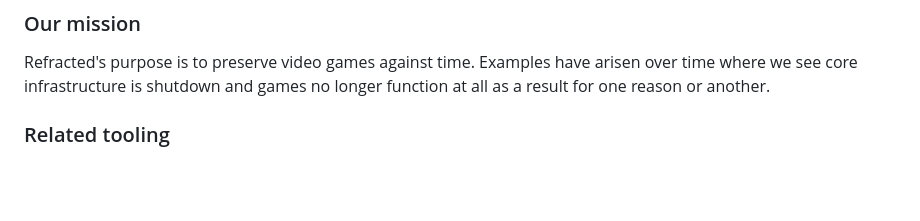
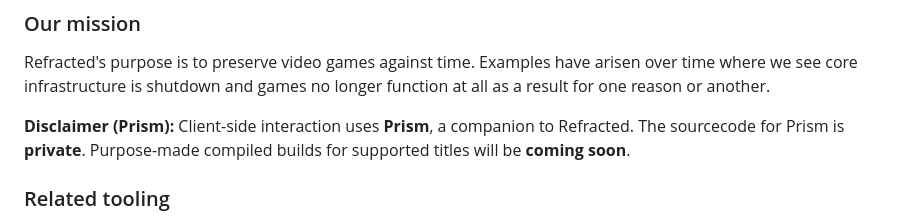
Before and after one commit to Xevrac/refracted, a Markdown page: README.md, the part around the change. Drawn GitHub-style; blank space fills up the shorter version.

```diff
--- a/README.md
+++ b/README.md
@@ -7,6 +7,8 @@
 ### Our mission
 
 Refracted's purpose is to preserve video games against time. Examples have arisen over time where we see core infrastructure is shutdown and games no longer function at all as a result for one reason or another.
+
+**Disclaimer (Prism):** Client-side interaction uses **Prism**, a companion to Refracted. The sourcecode for Prism is **private**. Purpose-made compiled builds for supported titles will be **coming soon**.
 
 ### Related tooling
 
```
